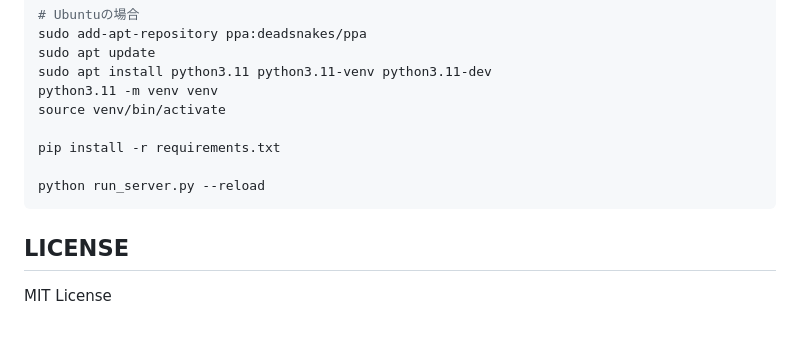
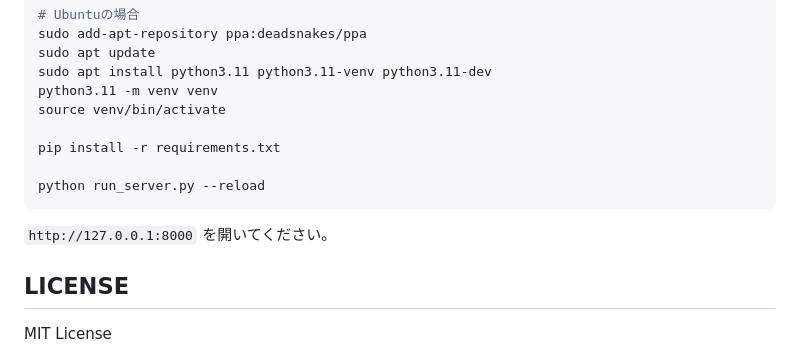
Before and after one commit to gpsnmeajp/NarrativeConversation, a Markdown page: README.md, the part around the change. GitHub-like rendering; blank space fills up the shorter version.

Commit message:
README.mdにサーバー起動後のアクセスURLを追加

````diff
--- a/README.md
+++ b/README.md
@@ -71,6 +71,8 @@ pip install -r requirements.txt
 python run_server.py --reload
 ```
 
+`http://127.0.0.1:8000` を開いてください。
+
 ## LICENSE
 MIT License
 
````
